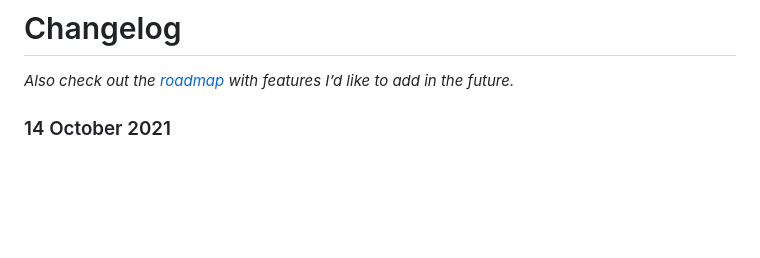
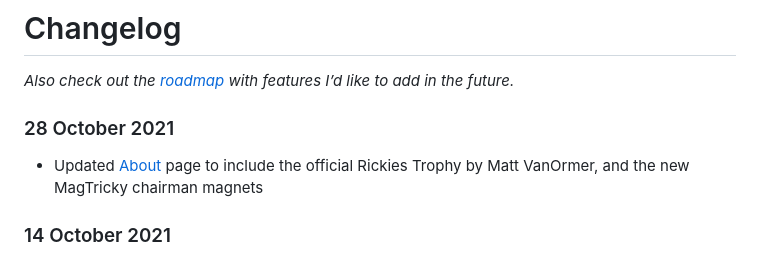
Before and after one commit to lexpostma/Rickies, a Markdown page: Changelog.md, the part around the change. GitHub-like rendering; blank space fills up the shorter version.

Commit message:
Update About with trophy and MagTricky

```diff
--- a/Changelog.md
+++ b/Changelog.md
@@ -1,6 +1,10 @@
 # Changelog
 
 _Also check out the [roadmap](Roadmap.md) with features I’d like to add in the future._
+
+### 28 October 2021
+
+-   Updated [About](https://rickies.co/about) page to include the official Rickies Trophy by Matt VanOrmer, and the new MagTricky chairman magnets
 
 ### 14 October 2021
 
```
Also changed, not shown: public_html/images/about/magtricky.jpg (added), public_html/images/about/official-trophy-2021.jpg (added), 1 other file.
